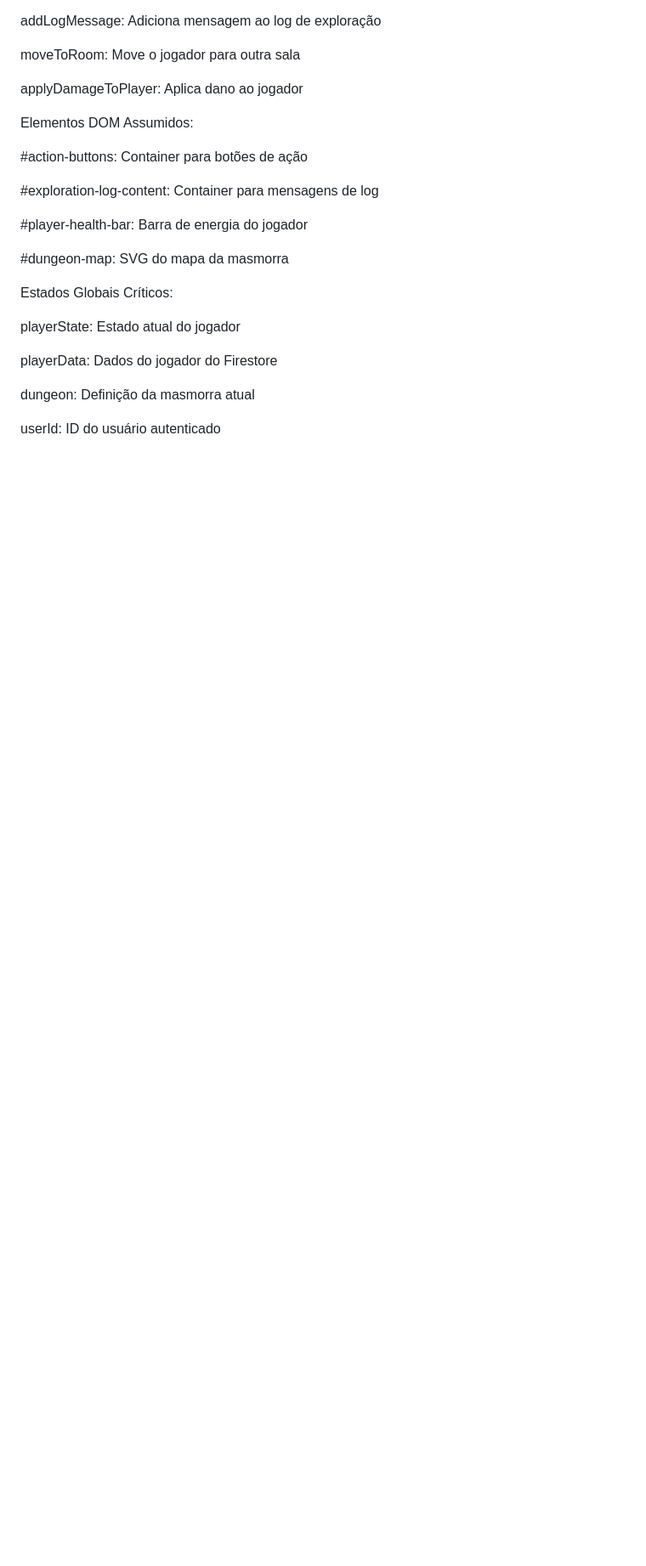
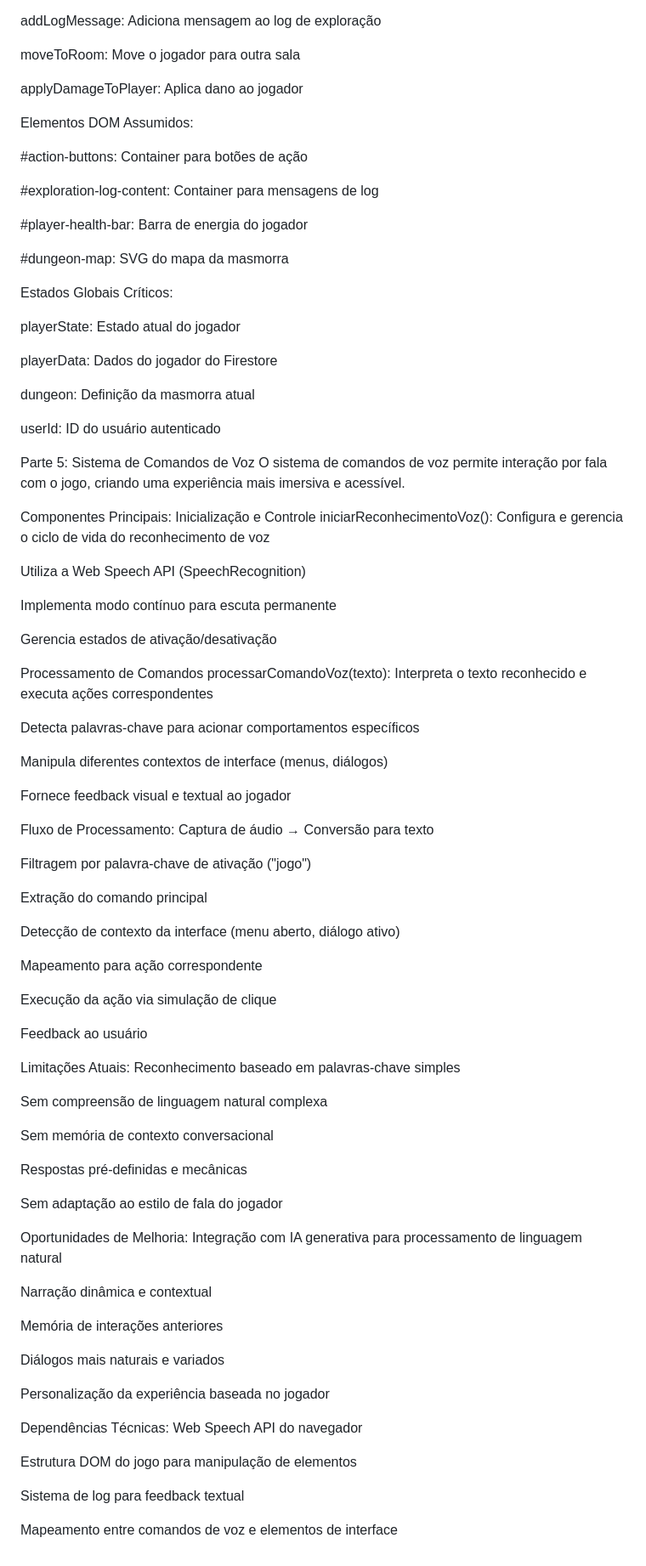
Before and after one commit to jonasdemencia/centelhagame, a Markdown page: ai-context.md, the part around the change. Shown: that part at 85% size. GitHub-like rendering; blank space fills up the shorter version.

```diff
--- a/ai-context.md
+++ b/ai-context.md
@@ -261,3 +261,72 @@ playerData: Dados do jogador do Firestore
 dungeon: Definição da masmorra atual
 
 userId: ID do usuário autenticado
+
+
+Parte 5: Sistema de Comandos de Voz
+O sistema de comandos de voz permite interação por fala com o jogo, criando uma experiência mais imersiva e acessível.
+
+Componentes Principais:
+Inicialização e Controle
+iniciarReconhecimentoVoz(): Configura e gerencia o ciclo de vida do reconhecimento de voz
+
+Utiliza a Web Speech API (SpeechRecognition)
+
+Implementa modo contínuo para escuta permanente
+
+Gerencia estados de ativação/desativação
+
+Processamento de Comandos
+processarComandoVoz(texto): Interpreta o texto reconhecido e executa ações correspondentes
+
+Detecta palavras-chave para acionar comportamentos específicos
+
+Manipula diferentes contextos de interface (menus, diálogos)
+
+Fornece feedback visual e textual ao jogador
+
+Fluxo de Processamento:
+Captura de áudio → Conversão para texto
+
+Filtragem por palavra-chave de ativação ("jogo")
+
+Extração do comando principal
+
+Detecção de contexto da interface (menu aberto, diálogo ativo)
+
+Mapeamento para ação correspondente
+
+Execução da ação via simulação de clique
+
+Feedback ao usuário
+
+Limitações Atuais:
+Reconhecimento baseado em palavras-chave simples
+
+Sem compreensão de linguagem natural complexa
+
+Sem memória de contexto conversacional
+
+Respostas pré-definidas e mecânicas
+
+Sem adaptação ao estilo de fala do jogador
+
+Oportunidades de Melhoria:
+Integração com IA generativa para processamento de linguagem natural
+
+Narração dinâmica e contextual
+
+Memória de interações anteriores
+
+Diálogos mais naturais e variados
+
+Personalização da experiência baseada no jogador
+
+Dependências Técnicas:
+Web Speech API do navegador
+
+Estrutura DOM do jogo para manipulação de elementos
+
+Sistema de log para feedback textual
+
+Mapeamento entre comandos de voz e elementos de interface
```
